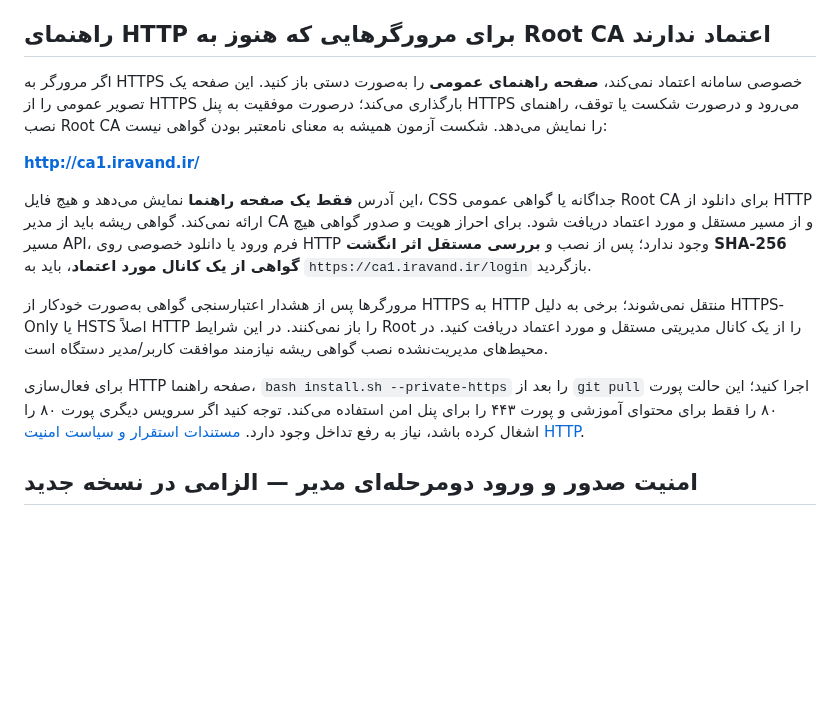
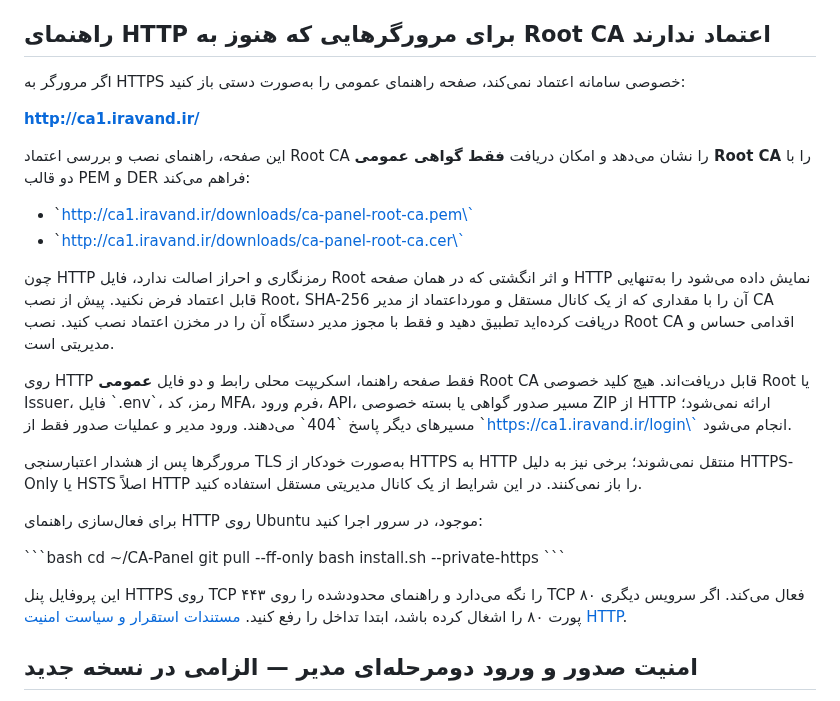
Before and after one commit to dr-reza-khaleghifar/CA-Panel, a Markdown page: README.md, the part around the change. Drawn GitHub-style; blank space fills up the shorter version.

Commit message:
Document public Root CA downloads in HTTP trust guide

```diff
--- a/README.md
+++ b/README.md
@@ -8,16 +8,29 @@
 
 ## راهنمای HTTP برای مرورگرهایی که هنوز به Root CA اعتماد ندارند
 
-اگر مرورگر به HTTPS خصوصی سامانه اعتماد نمی‌کند، **صفحه راهنمای عمومی** را به‌صورت دستی باز کنید. این صفحه یک تصویر عمومی را از HTTPS بارگذاری می‌کند؛ درصورت موفقیت به پنل HTTPS می‌رود و درصورت شکست یا توقف، راهنمای نصب Root CA را نمایش می‌دهد. شکست آزمون همیشه به معنای نامعتبر بودن گواهی نیست:
+اگر مرورگر به HTTPS خصوصی سامانه اعتماد نمی‌کند، صفحه راهنمای عمومی را به‌صورت دستی باز کنید:
 
 **http://ca1.iravand.ir/**
 
-این آدرس **فقط یک صفحه راهنما** نمایش می‌دهد و هیچ فایل، CSS جداگانه یا گواهی عمومی Root CA برای دانلود از HTTP ارائه نمی‌کند. گواهی ریشه باید از مدیر CA و از مسیر مستقل و مورد اعتماد دریافت شود. برای احراز هویت و صدور گواهی هیچ مسیر API، فرم ورود یا دانلود خصوصی روی HTTP وجود ندارد؛ پس از نصب و **بررسی مستقل اثر انگشت SHA-256 گواهی از یک کانال مورد اعتماد**، باید به `https://ca1.iravand.ir/login` بازگردید.
+این صفحه، راهنمای نصب و بررسی اعتماد Root CA را نشان می‌دهد و امکان دریافت **فقط گواهی عمومی Root CA** را با دو قالب PEM و DER فراهم می‌کند:
+- \`http://ca1.iravand.ir/downloads/ca-panel-root-ca.pem\`
+- \`http://ca1.iravand.ir/downloads/ca-panel-root-ca.cer\`
 
-مرورگرها پس از هشدار اعتبارسنجی گواهی به‌صورت خودکار از HTTPS به HTTP منتقل نمی‌شوند؛ برخی به دلیل HTTPS-Only یا HSTS اصلاً HTTP را باز نمی‌کنند. در این شرایط Root را از یک کانال مدیریتی مستقل و مورد اعتماد دریافت کنید. در محیط‌های مدیریت‌نشده نصب گواهی ریشه نیازمند موافقت کاربر/مدیر دستگاه است.
+چون HTTP رمزنگاری و احراز اصالت ندارد، فایل Root و اثر انگشتی که در همان صفحه HTTP نمایش داده می‌شود را به‌تنهایی قابل اعتماد فرض نکنید. پیش از نصب Root، SHA-256 آن را با مقداری که از یک کانال مستقل و مورداعتماد از مدیر CA دریافت کرده‌اید تطبیق دهید و فقط با مجوز مدیر دستگاه آن را در مخزن اعتماد نصب کنید. نصب Root CA اقدامی حساس و مدیریتی است.
 
-برای فعال‌سازی HTTP صفحه راهنما، `bash install.sh --private-https` را بعد از `git pull` اجرا کنید؛ این حالت پورت ۸۰ را فقط برای محتوای آموزشی و پورت ۴۴۳ را برای پنل امن استفاده می‌کند. توجه کنید اگر سرویس دیگری پورت ۸۰ را اشغال کرده باشد، نیاز به رفع تداخل وجود دارد. [مستندات استقرار و سیاست امنیت HTTP](docs/HTTP_TRUST_ONBOARDING.md).
+روی HTTP فقط صفحه راهنما، اسکریپت محلی رابط و دو فایل **عمومی** Root CA قابل دریافت‌اند. هیچ کلید خصوصی Root یا Issuer، فایل \`.env\`، رمز، کد MFA، فرم ورود، API، مسیر صدور گواهی یا بسته خصوصی ZIP از HTTP ارائه نمی‌شود؛ مسیرهای دیگر پاسخ \`404\` می‌دهند. ورود مدیر و عملیات صدور فقط از \`https://ca1.iravand.ir/login\` انجام می‌شود.
 
+مرورگرها پس از هشدار اعتبارسنجی TLS به‌صورت خودکار از HTTPS به HTTP منتقل نمی‌شوند؛ برخی نیز به دلیل HTTPS-Only یا HSTS اصلاً HTTP را باز نمی‌کنند. در این شرایط از یک کانال مدیریتی مستقل استفاده کنید.
+
+برای فعال‌سازی راهنمای HTTP روی Ubuntu موجود، در سرور اجرا کنید:
+
+\`\`\`bash
+cd ~/CA-Panel
+git pull --ff-only
+bash install.sh --private-https
+\`\`\`
+
+این پروفایل پنل HTTPS روی TCP ۴۴۳ را نگه می‌دارد و راهنمای محدودشده را روی TCP ۸۰ فعال می‌کند. اگر سرویس دیگری پورت ۸۰ را اشغال کرده باشد، ابتدا تداخل را رفع کنید. [مستندات استقرار و سیاست امنیت HTTP](docs/HTTP_TRUST_ONBOARDING.md).
 ## امنیت صدور و ورود دومرحله‌ای مدیر — الزامی در نسخه جدید
 
 **تغییر مهم در نسخه فعلی:** مسیرهای ایجاد درخواست، تأیید DNS، امضای گواهی و دریافت بسته خصوصی ZIP بدون ورود مدیر بسته‌اند. برای استفاده از سرور Ubuntu موجود، پس از محدودکردن پورت ۴۴۳ در فایروال شبکه، یک بار اجرا کنید:
```
